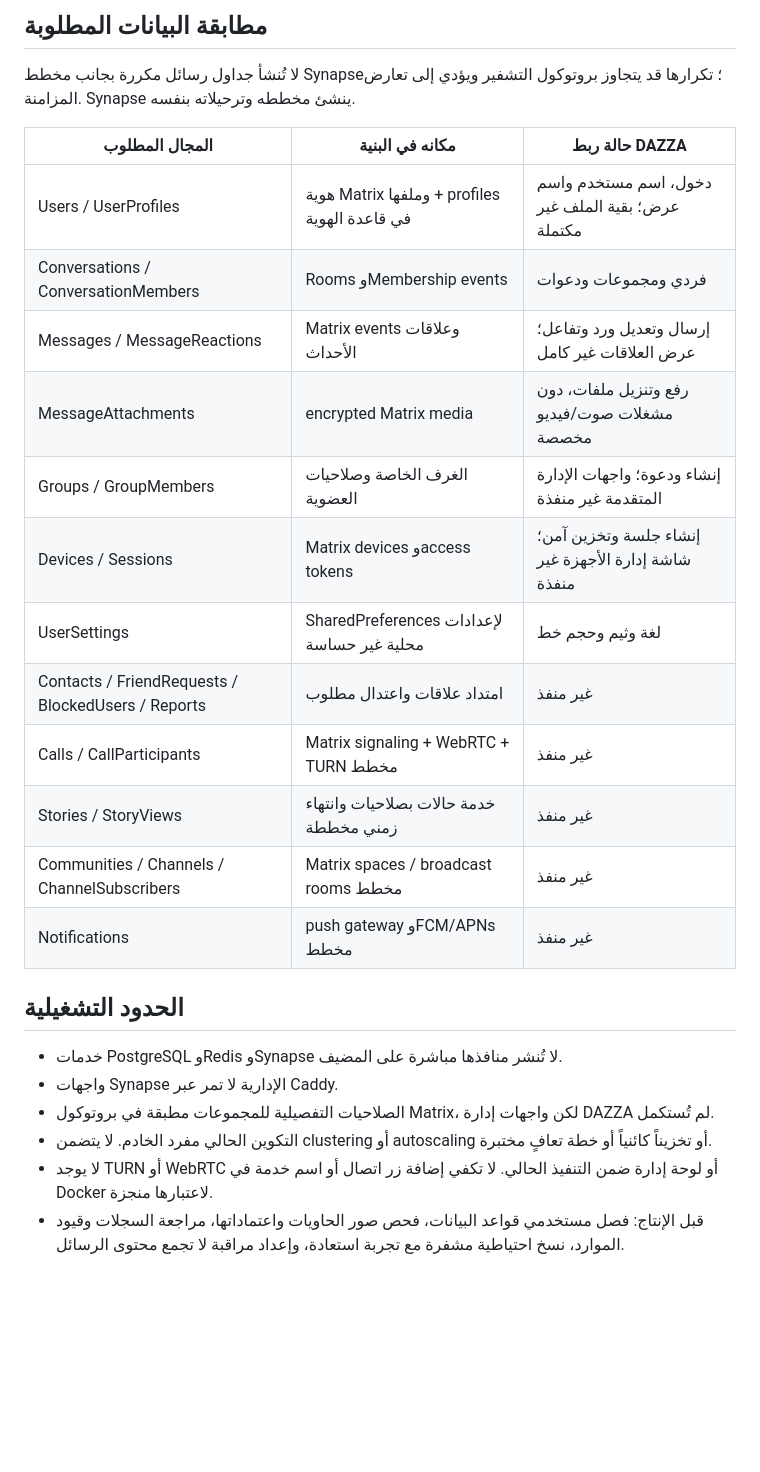
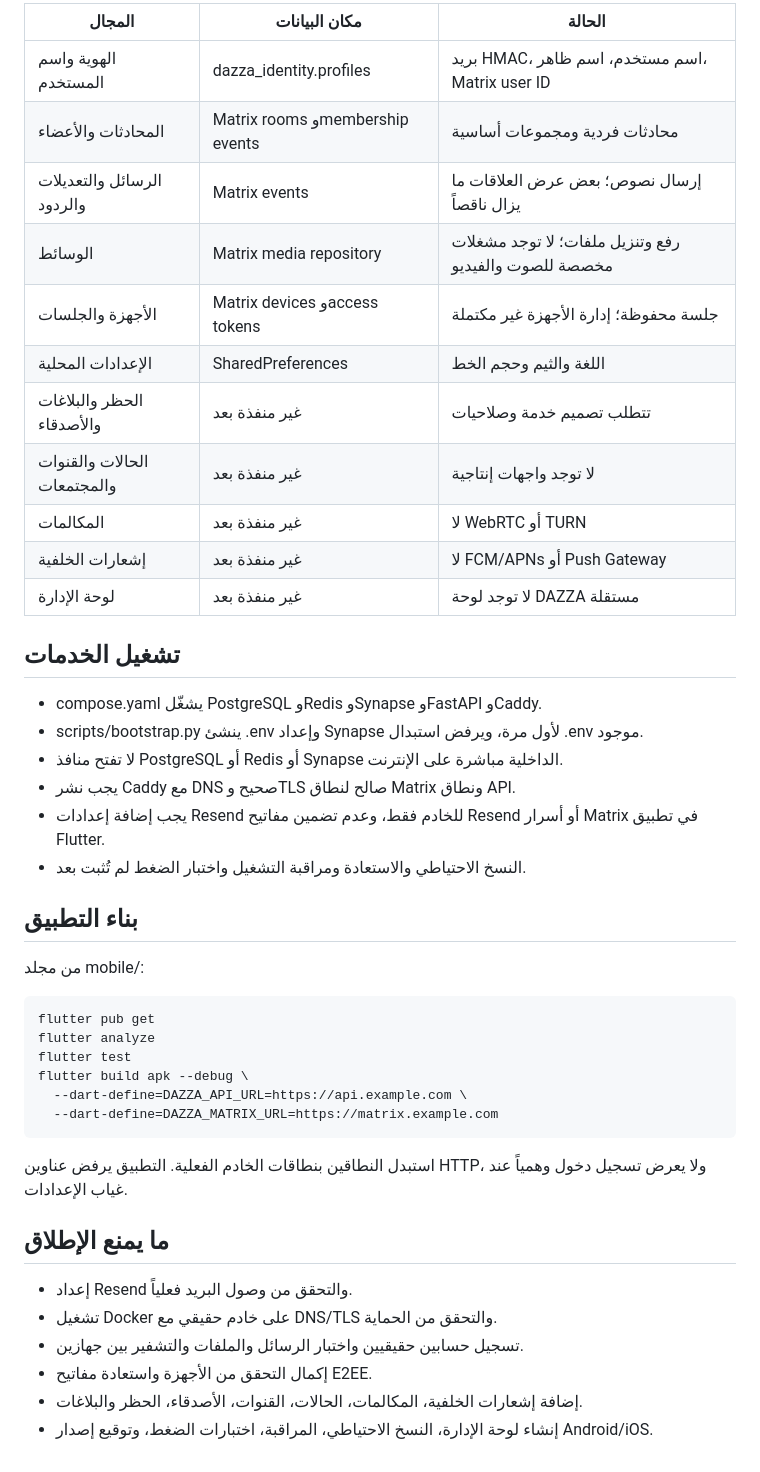
Before and after one commit to tk7-99/ve, a Markdown page: docs/ARCHITECTURE.md, the part around one of its changes. Drawn GitHub-style; blank space fills up the shorter version.

Commit message:
Document email-only DAZZA architecture accurately

```diff
--- a/docs/ARCHITECTURE.md
+++ b/docs/ARCHITECTURE.md
@@ -37,28 +46,45 @@ Matrix يدير الأحداث والعضوية والصلاحيات والأج
 
-## مطابقة البيانات المطلوبة
+| المجال | مكان البيانات | الحالة |
+|---|---|---|
+| الهوية واسم المستخدم | dazza_identity.profiles | بريد HMAC، اسم مستخدم، اسم ظاهر، Matrix user ID |
+| المحادثات والأعضاء | Matrix rooms وmembership events | محادثات فردية ومجموعات أساسية |
+| الرسائل والتعديلات والردود | Matrix events | إرسال نصوص؛ بعض عرض العلاقات ما يزال ناقصاً |
+| الوسائط | Matrix media repository | رفع وتنزيل ملفات؛ لا توجد مشغلات مخصصة للصوت والفيديو |
+| الأجهزة والجلسات | Matrix devices وaccess tokens | جلسة محفوظة؛ إدارة الأجهزة غير مكتملة |
+| الإعدادات المحلية | SharedPreferences | اللغة والثيم وحجم الخط |
+| الحظر والبلاغات والأصدقاء | غير منفذة بعد | تتطلب تصميم خدمة وصلاحيات |
+| الحالات والقنوات والمجتمعات | غير منفذة بعد | لا توجد واجهات إنتاجية |
+| المكالمات | غير منفذة بعد | لا WebRTC أو TURN |
+| إشعارات الخلفية | غير منفذة بعد | لا FCM/APNs أو Push Gateway |
+| لوحة الإدارة | غير منفذة بعد | لا توجد لوحة DAZZA مستقلة |
 
-لا تُنشأ جداول رسائل مكررة بجانب مخطط Synapse؛ تكرارها قد يتجاوز بروتوكول التشفير ويؤدي إلى تعارض المزامنة. Synapse ينشئ مخططه وترحيلاته بنفسه.
+## تشغيل الخدمات
 
-| المجال المطلوب | مكانه في البنية | حالة ربط DAZZA |
-|---|---|---|
-| Users / UserProfiles | هوية Matrix وملفها + profiles في قاعدة الهوية | دخول، اسم مستخدم واسم عرض؛ بقية الملف غير مكتملة |
-| Conversations / ConversationMembers | Rooms وMembership events | فردي ومجموعات ودعوات |
-| Messages / MessageReactions | Matrix events وعلاقات الأحداث | إرسال وتعديل ورد وتفاعل؛ عرض العلاقات غير كامل |
-| MessageAttachments | encrypted Matrix media | رفع وتنزيل ملفات، دون مشغلات صوت/فيديو مخصصة |
-| Groups / GroupMembers | الغرف الخاصة وصلاحيات العضوية | إنشاء ودعوة؛ واجهات الإدارة المتقدمة غير منفذة |
-| Devices / Sessions | Matrix devices وaccess tokens | إنشاء جلسة وتخزين آمن؛ شاشة إدارة الأجهزة غير منفذة |
-| UserSettings | SharedPreferences لإعدادات محلية غير حساسة | لغة وثيم وحجم خط |
-| Contacts / FriendRequests / BlockedUsers / Reports | امتداد علاقات واعتدال مطلوب | غير منفذ |
-| Calls / CallParticipants | Matrix signaling + WebRTC + TURN مخطط | غير منفذ |
-| Stories / StoryViews | خدمة حالات بصلاحيات وانتهاء زمني مخططة | غير منفذ |
-| Communities / Channels / ChannelSubscribers | Matrix spaces / broadcast rooms مخطط | غير منفذ |
-| Notifications | push gateway وFCM/APNs مخطط | غير منفذ |
+- compose.yaml يشغّل PostgreSQL وRedis وSynapse وFastAPI وCaddy.
+- scripts/bootstrap.py ينشئ .env وإعداد Synapse لأول مرة، ويرفض استبدال .env موجود.
+- لا تفتح منافذ PostgreSQL أو Redis أو Synapse الداخلية مباشرة على الإنترنت.
+- يجب نشر Caddy مع DNS صحيح وTLS صالح لنطاق Matrix ونطاق API.
+- يجب إضافة إعدادات Resend للخادم فقط، وعدم تضمين مفاتيح Resend أو أسرار Matrix في تطبيق Flutter.
+- النسخ الاحتياطي والاستعادة ومراقبة التشغيل واختبار الضغط لم تُثبت بعد.
 
-## الحدود التشغيلية
+## بناء التطبيق
 
-- خدمات PostgreSQL وRedis وSynapse لا تُنشر منافذها مباشرة على المضيف.
-- واجهات Synapse الإدارية لا تمر عبر Caddy.
-- الصلاحيات التفصيلية للمجموعات مطبقة في بروتوكول Matrix، لكن واجهات إدارة DAZZA لم تُستكمل.
-- التكوين الحالي مفرد الخادم. لا يتضمن clustering أو autoscaling أو تخزيناً كائنياً أو خطة تعافٍ مختبرة.
-- لا يوجد TURN أو WebRTC أو لوحة إدارة ضمن التنفيذ الحالي. لا تكفي إضافة زر اتصال أو اسم خدمة في Docker لاعتبارها منجزة.
-- قبل الإنتاج: فصل مستخدمي قواعد البيانات، فحص صور الحاويات واعتماداتها، مراجعة السجلات وقيود الموارد، نسخ احتياطية مشفرة مع تجربة استعادة، وإعداد مراقبة لا تجمع محتوى الرسائل.
+من مجلد mobile/:
+
+    flutter pub get
+    flutter analyze
+    flutter test
+    flutter build apk --debug \
+      --dart-define=DAZZA_API_URL=https://api.example.com \
+      --dart-define=DAZZA_MATRIX_URL=https://matrix.example.com
+
+استبدل النطاقين بنطاقات الخادم الفعلية. التطبيق يرفض عناوين HTTP، ولا يعرض تسجيل دخول وهمياً عند غياب الإعدادات.
+
+## ما يمنع الإطلاق
+
+- إعداد Resend والتحقق من وصول البريد فعلياً.
+- تشغيل Docker على خادم حقيقي مع DNS/TLS والتحقق من الحماية.
+- تسجيل حسابين حقيقيين واختبار الرسائل والملفات والتشفير بين جهازين.
+- إكمال التحقق من الأجهزة واستعادة مفاتيح E2EE.
+- إضافة إشعارات الخلفية، المكالمات، الحالات، القنوات، الأصدقاء، الحظر والبلاغات.
+- إنشاء لوحة الإدارة، النسخ الاحتياطي، المراقبة، اختبارات الضغط، وتوقيع إصدار Android/iOS.
```
Also changed, not shown: other parts of docs/ARCHITECTURE.md (+34 -25 lines).
